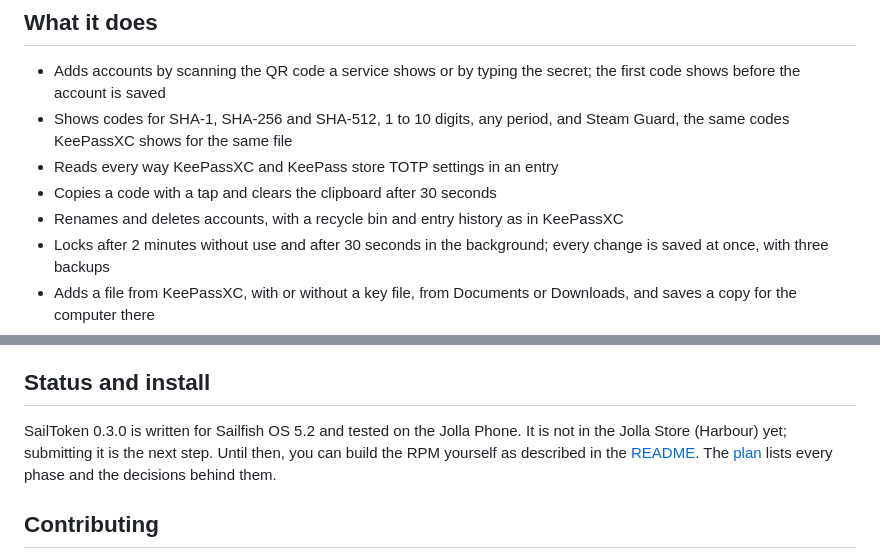
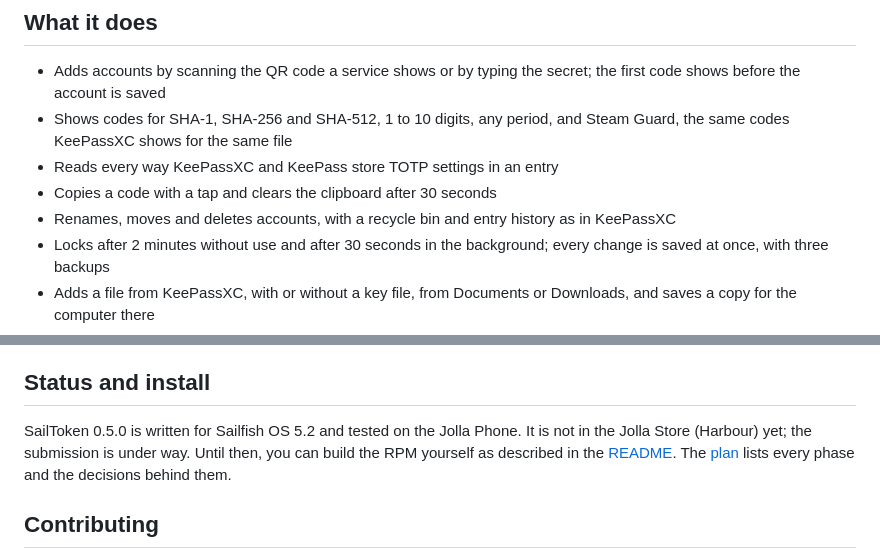
Before and after one commit to tordenskjoldsw/tordenskjold.de, a Markdown page: content/projects/sailtoken.md, 2 parts joined by grey strips. Drawn GitHub-style.

Commit message:
feat(content): update SailToken for 0.5.0

```diff
--- a/content/projects/sailtoken.md
+++ b/content/projects/sailtoken.md
@@ -55,8 +55,8 @@ both apps.
   and Steam Guard, the same codes KeePassXC shows for the same file
 - Reads every way KeePassXC and KeePass store TOTP settings in an entry
 - Copies a code with a tap and clears the clipboard after 30 seconds
-- Renames and deletes accounts, with a recycle bin and entry history as in
-  KeePassXC
+- Renames, moves and deletes accounts, with a recycle bin and entry
+  history as in KeePassXC
 - Locks after 2 minutes without use and after 30 seconds in the
   background; every change is saved at once, with three backups
 - Adds a file from KeePassXC, with or without a key file, from Documents
@@ -79,9 +79,9 @@ vulnerabilities privately as described in
 
 ## Status and install
 
-SailToken 0.3.0 is written for Sailfish OS 5.2 and tested on the Jolla
-Phone. It is not in the Jolla Store (Harbour) yet; submitting it is the
-next step. Until then, you can build the RPM yourself as described in the
+SailToken 0.5.0 is written for Sailfish OS 5.2 and tested on the Jolla
+Phone. It is not in the Jolla Store (Harbour) yet; the submission is under
+way. Until then, you can build the RPM yourself as described in the
 [README](https://github.com/tordenskjoldsw/harbour-sailtoken#building).
 The [plan](https://github.com/tordenskjoldsw/harbour-sailtoken/blob/main/PLAN.md)
 lists every phase and the decisions behind them.
```
